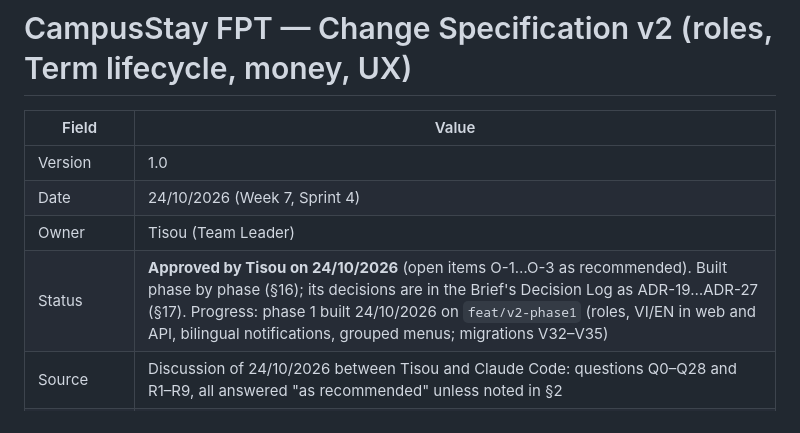
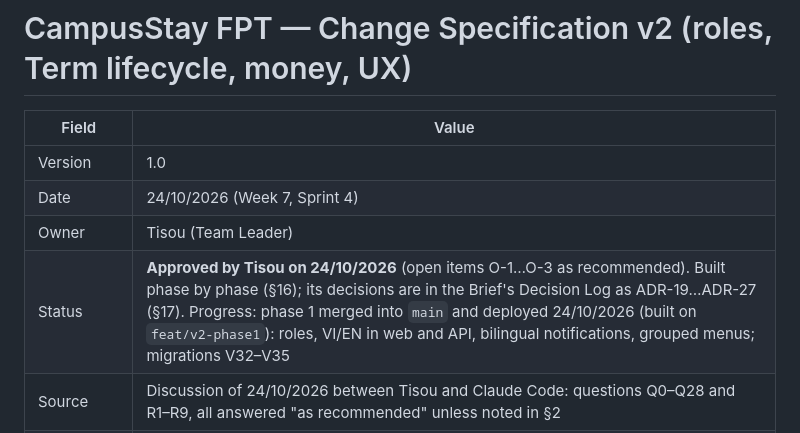
Before and after one commit to tisou47/CampusStay-FPT, a Markdown page: docs/01_Change_Spec_v2.md, the part around the change. Rendered like a GitHub page.

Commit message:
docs: Change Specification v2 phase 1 merged into main
Co-Authored-By: Claude Opus 5.5 <noreply@anthropic.com>

```diff
--- a/docs/01_Change_Spec_v2.md
+++ b/docs/01_Change_Spec_v2.md
@@ -5,7 +5,7 @@
 | Version | 1.0 |
 | Date | 24/10/2026 (Week 7, Sprint 4) |
 | Owner | Tisou (Team Leader) |
-| Status | **Approved by Tisou on 24/10/2026** (open items O-1…O-3 as recommended). Built phase by phase (§16); its decisions are in the Brief's Decision Log as ADR-19…ADR-27 (§17). Progress: phase 1 built 24/10/2026 on `feat/v2-phase1` (roles, VI/EN in web and API, bilingual notifications, grouped menus; migrations V32–V35) |
+| Status | **Approved by Tisou on 24/10/2026** (open items O-1…O-3 as recommended). Built phase by phase (§16); its decisions are in the Brief's Decision Log as ADR-19…ADR-27 (§17). Progress: phase 1 merged into `main` and deployed 24/10/2026 (built on `feat/v2-phase1`): roles, VI/EN in web and API, bilingual notifications, grouped menus; migrations V32–V35 |
 | Source | Discussion of 24/10/2026 between Tisou and Claude Code: questions Q0–Q28 and R1–R9, all answered "as recommended" unless noted in §2 |
 | Changes once approved | Brief §3 (actors), §4, §6; ADR-07, ADR-08, ADR-12, ADR-18; OI-04; `docs/api-contract.md` via `docs/backend/03_API_Contract_Changes.md`; backend `CLAUDE.md` (seed rule) |
 
```
Also changed, not shown: docs/00_Project_Brief.md (+2 -2 lines).
